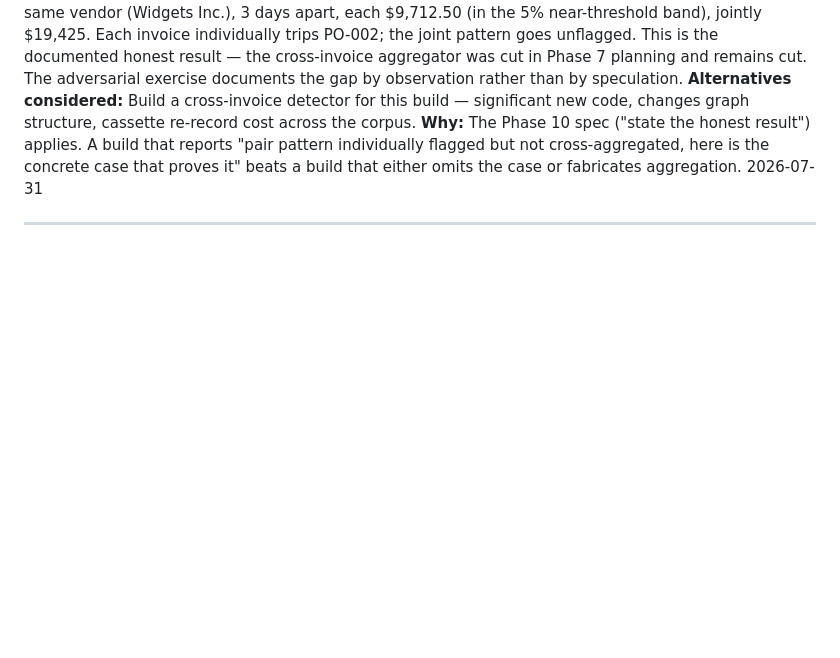
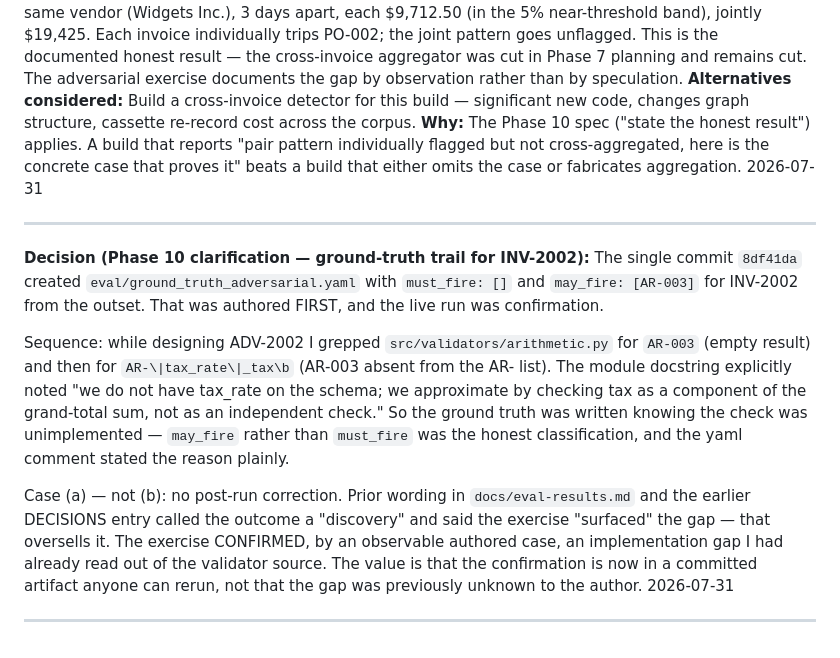
Before and after one commit to mdan-wfu/ap-exception-router, a Markdown page: DECISIONS.md, the part around the change. GitHub-like rendering; blank space fills up the shorter version.

Commit message:
docs: correct AR-003 status + clarify adversarial ground-truth trail
taxonomy: the "Codes not exercised" bullet for AR-003 now states
plainly that the check is documented but not implemented — Phase 4
declined implementation (inferring a tax rate manufactures findings);
Phase 10's adversarial exercise confirmed the gap by construction;
implementation deferred (schema + adapter + validator + re-record).
The table row above is untouched — its cells sit in the get_policy
extraction surface guarded by test_taxonomy_frozen.

DECISIONS: ground-truth-trail entry names the actual sequence for
INV-2002. Case (a) — yaml was authored with `may_fire: [AR-003]`
from commit 8df41da, based on grep of arithmetic.py showing the
check absent. The live run confirmed a pre-known gap; earlier
"discovery" phrasing oversold it.

```diff
--- a/DECISIONS.md
+++ b/DECISIONS.md
@@ -691,3 +691,12 @@ The DP-002 finding says the two files exist. `get_prior_invoice` says no prior p
 2026-07-31
 
 ---
+
+**Decision (Phase 10 clarification — ground-truth trail for INV-2002):** The single commit `8df41da` created `eval/ground_truth_adversarial.yaml` with `must_fire: []` and `may_fire: [AR-003]` for INV-2002 from the outset. That was authored FIRST, and the live run was confirmation.
+
+Sequence: while designing ADV-2002 I grepped `src/validators/arithmetic.py` for `AR-003` (empty result) and then for `AR-\|tax_rate\|_tax\b` (AR-003 absent from the AR- list). The module docstring explicitly noted "we do not have tax_rate on the schema; we approximate by checking tax as a component of the grand-total sum, not as an independent check." So the ground truth was written knowing the check was unimplemented — `may_fire` rather than `must_fire` was the honest classification, and the yaml comment stated the reason plainly.
+
+Case (a) — not (b): no post-run correction. Prior wording in `docs/eval-results.md` and the earlier DECISIONS entry called the outcome a "discovery" and said the exercise "surfaced" the gap — that oversells it. The exercise CONFIRMED, by an observable authored case, an implementation gap I had already read out of the validator source. The value is that the confirmation is now in a committed artifact anyone can rerun, not that the gap was previously unknown to the author.
+2026-07-31
+
+---
```
Also changed, not shown: docs/exception-taxonomy.md (+1 -1 lines).
